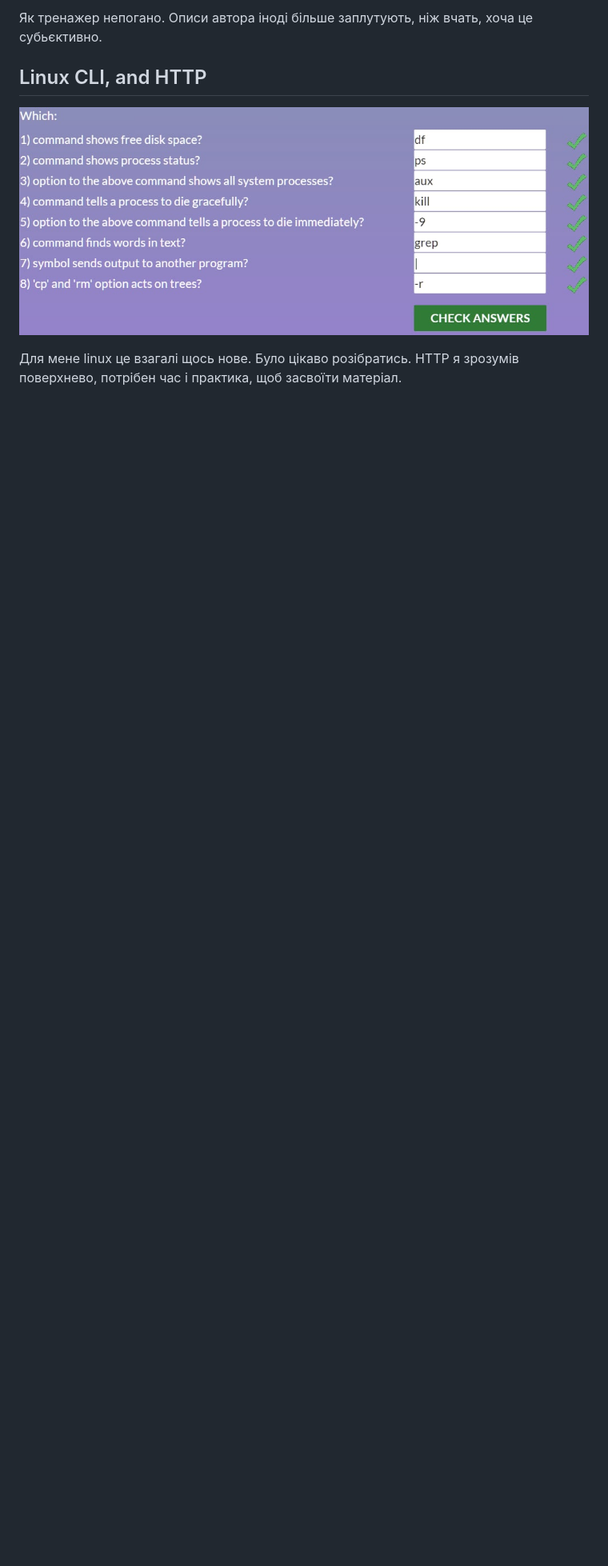
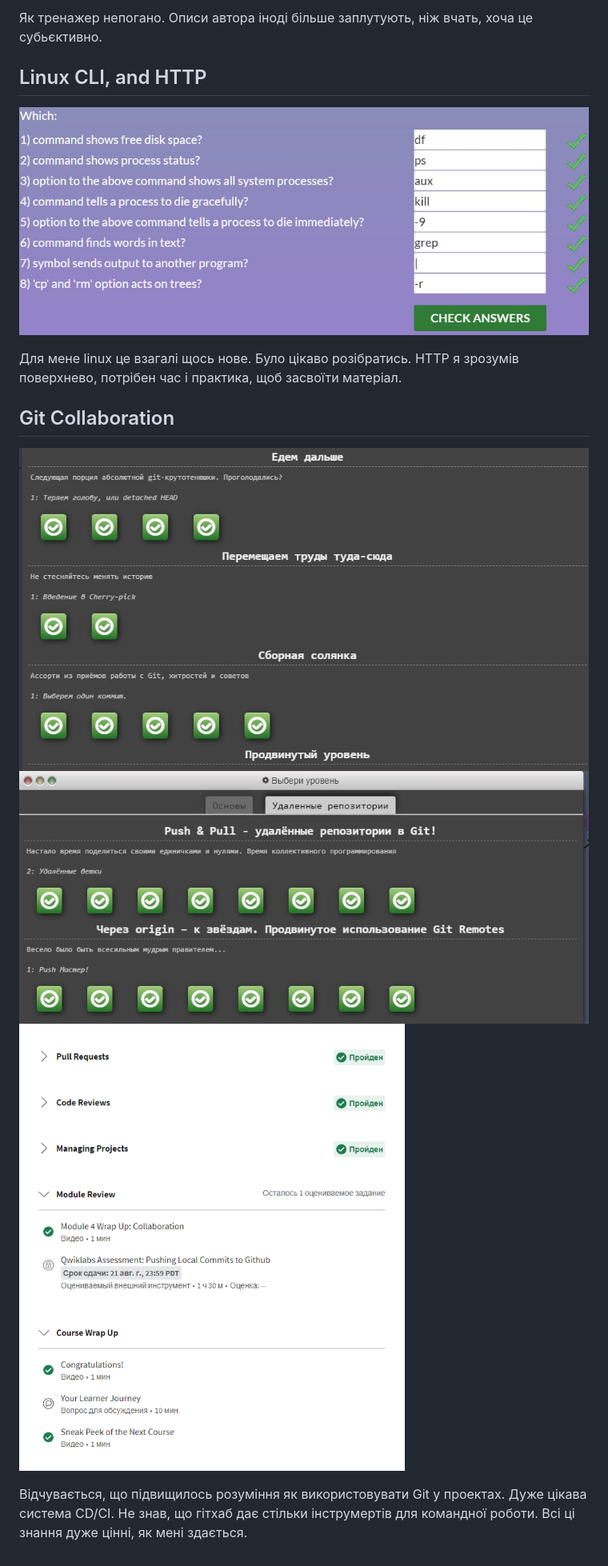
Before and after one commit to AndrewPechnikov/kottans-frontend, a Markdown page: README.md, the part around the change. Shown: that part at 80% size. Rendered like a GitHub page; pictures changed too: task_git_collaboration/Screenshot_2.png (added), task_git_collaboration/photo_2022-08-05_18-29-46.jpg (added), task_git_collaboration/photo_2022-08-05_18-29-53.jpg (added); blank space fills up the shorter version.

Commit message:
Git Collaboration - done

```diff
--- a/README.md
+++ b/README.md
@@ -13,3 +13,11 @@
 ![Альтернативный текст](/task_linux_cli/photo_2022-08-02_05-07-56.jpg)
 
 Для мене linux це взагалі щось нове. Було цікаво розібратись. HTTP я зрозумів поверхнево, потрібен час і практика, щоб засвоїти матеріал.
+
+## Git Collaboration
+
+![Альтернативный текст](/task_git_collaboration/photo_2022-08-05_18-29-46.jpg)
+![Альтернативный текст](/task_git_collaboration/photo_2022-08-05_18-29-53.jpg)
+![Альтернативный текст](/task_git_collaboration/Screenshot_2.png)
+
+Відчувається, що підвищилось розуміння як використовувати Git у проектах. Дуже цікава система CD/CI. Не знав, що гітхаб дає стільки інструмертів для командної роботи. Всі ці знання дуже цінні, як мені здається.
```
